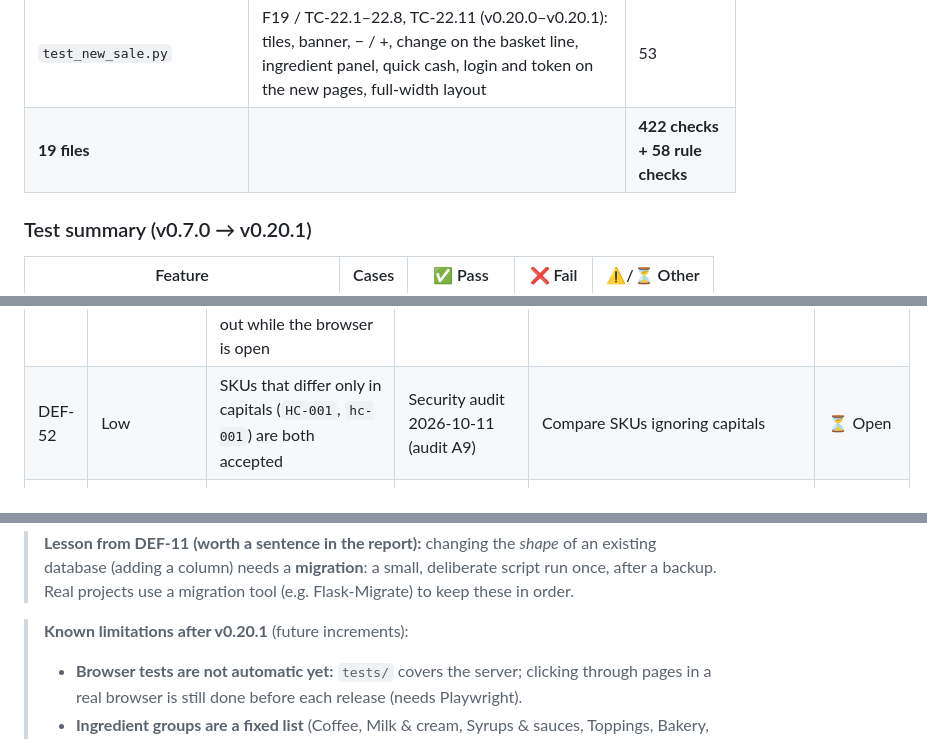
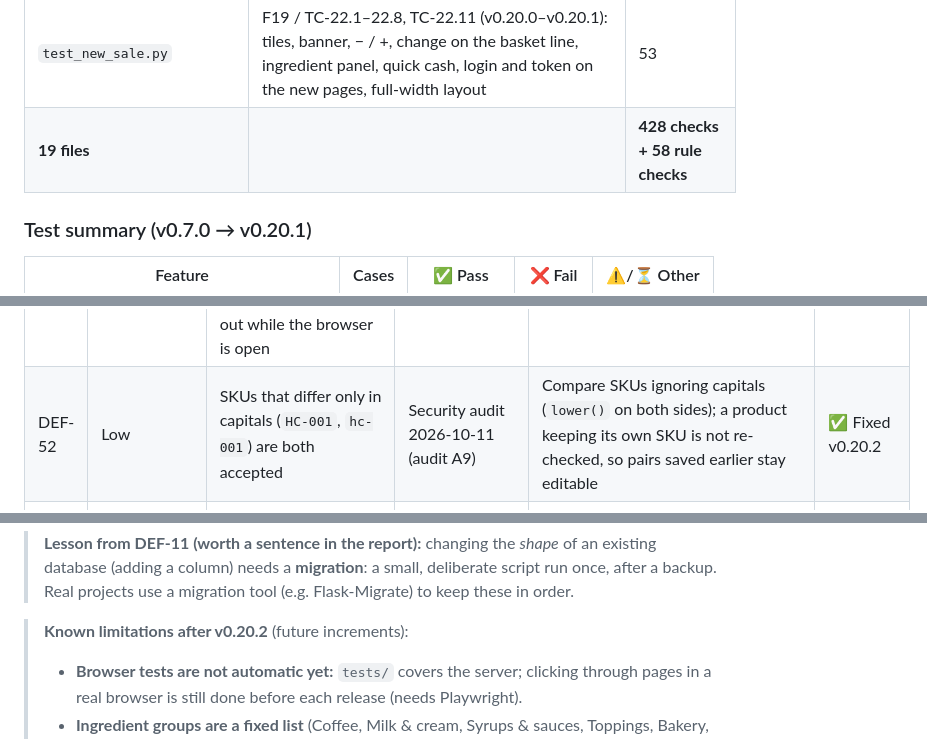
Before and after one commit to JmlAsync/inventory-pos-system, a Markdown page: project_documentation_draft.md, 3 parts joined by grey strips. Drawn GitHub-style.

```diff
--- a/project_documentation_draft.md
+++ b/project_documentation_draft.md
@@ -991,7 +1004,7 @@ still run by Claude before each release; they are not in `tests/` because they n
 | `test_theme.py` | F11 / TC-12.10–12.13 (v0.19.1–v0.19.2): icon-only switch on 3 pages, label, position; avatar menu width (DEF-46) | 16 |
 | `test_offline.py` | DEF-53 / TC-21.1 (v0.19.4): no outside addresses, every asset and font file exists | 11 |
 | `test_new_sale.py` | F19 / TC-22.1–22.8, TC-22.11 (v0.20.0–v0.20.1): tiles, banner, − / +, change on the basket line, ingredient panel, quick cash, login and token on the new pages, full-width layout | 53 |
-| **19 files** | | **422 checks + 58 rule checks** |
+| **19 files** | | **428 checks + 58 rule checks** |
 
 ### Test summary (v0.7.0 → v0.20.1)
 
@@ -1085,7 +1099,7 @@ still run by Claude before each release; they are not in `tests/` because they n
 | DEF-49 | Medium (Windows) | Werkzeug 3.1.8 has CVE-2026-102598: on Windows a static-file request for a device name like `NUL:` hangs | `pip-audit`, security audit 2026-10-11 (audit A3) | `Werkzeug==3.1.9` (all 17 test files pass with it) | ✅ Fixed v0.19.3 |
 | DEF-50 | Medium | The login limit keeps every wrong username in memory, at full length, and never forgets untried ones: 50 tries with 450 KB usernames kept 33 MB | Security audit 2026-10-11 (audit A4) | Cut usernames to 80 characters before counting; clear old entries for everyone | ✅ Fixed v0.19.3 |
 | DEF-51 | Medium | A copied session cookie still works after log-out and after a password change; sessions never time out while the browser is open | Security audit 2026-10-11 (audit A6) | Session version per user + idle timeout | ⏳ Open |
-| DEF-52 | Low | SKUs that differ only in capitals (`HC-001`, `hc-001`) are both accepted | Security audit 2026-10-11 (audit A9) | Compare SKUs ignoring capitals | ⏳ Open |
+| DEF-52 | Low | SKUs that differ only in capitals (`HC-001`, `hc-001`) are both accepted | Security audit 2026-10-11 (audit A9) | Compare SKUs ignoring capitals (`lower()` on both sides); a product keeping its own SKU is not re-checked, so pairs saved earlier stay editable | ✅ Fixed v0.20.2 |
 | DEF-53 | Medium (demo) | Without internet the pages lost their layout, icons and font, and the avatar and phone menus stayed open, because Bootstrap, its icons and Inter loaded from jsDelivr and Google Fonts | Offline test in Chromium with the internet blocked (2026-10-10); security audit R4 | Store the three in `static/vendor/` with their licences; AGENTS.md rule D2 changed | ✅ Fixed v0.19.4 |
 | DEF-54 | Low | New Sale v0.20.0 (before release): product names broke in the middle of a word ("Cappuccin / o") because the picture took space beside the name | Screenshot review, TC-22.9 | Picture and price on the top row, the name across the whole tile, wrapping only at spaces | ✅ Fixed before v0.20.0 was published |
 | DEF-55 | Low | New Sale v0.20.0 (before release): on phones "₱1,000" spilled out of its quick-cash button | Measured in Chromium at 390 px, TC-22.9 | Buttons at least 3.9 rem wide; a fifth button wraps to the next row instead | ✅ Fixed before v0.20.0 was published |
@@ -1106,7 +1120,7 @@ still run by Claude before each release; they are not in `tests/` because they n
 > column) needs a **migration**: a small, deliberate script run once, after a backup. Real projects use a migration
 > tool (e.g. Flask-Migrate) to keep these in order.
 
-> **Known limitations after v0.20.1** (future increments):
+> **Known limitations after v0.20.2** (future increments):
 > - **Browser tests are not automatic yet:** `tests/` covers the server; clicking through pages in a real browser is still done before each release (needs Playwright).
 > - **Ingredient groups are a fixed list** (Coffee, Milk & cream, Syrups & sauces, Toppings, Bakery, Cups & packaging, Other); a new group needs a code change.
 > - **Recipe amounts are estimates** (e.g. 18 g beans per shot, 150 g ice for Iced) until the café owner confirms them; the admin can edit them. If a shop uses sizes instead, a size's scale also multiplies add-ons (an extra shot in a 16oz counts 1.33 shots).
```
Also changed, not shown: other parts of project_documentation_draft.md (+19 -5 lines), AGENTS.md (+1 -1 lines), docs/security_audit_2026-10-11.md (+1 -1 lines).
